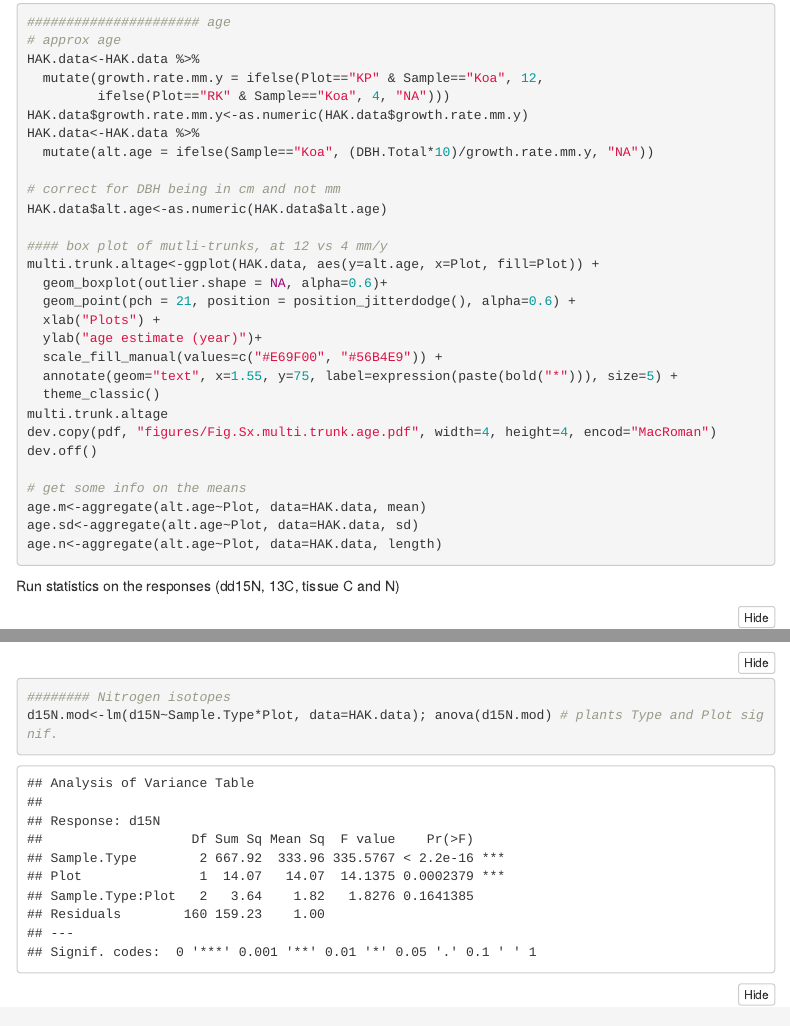
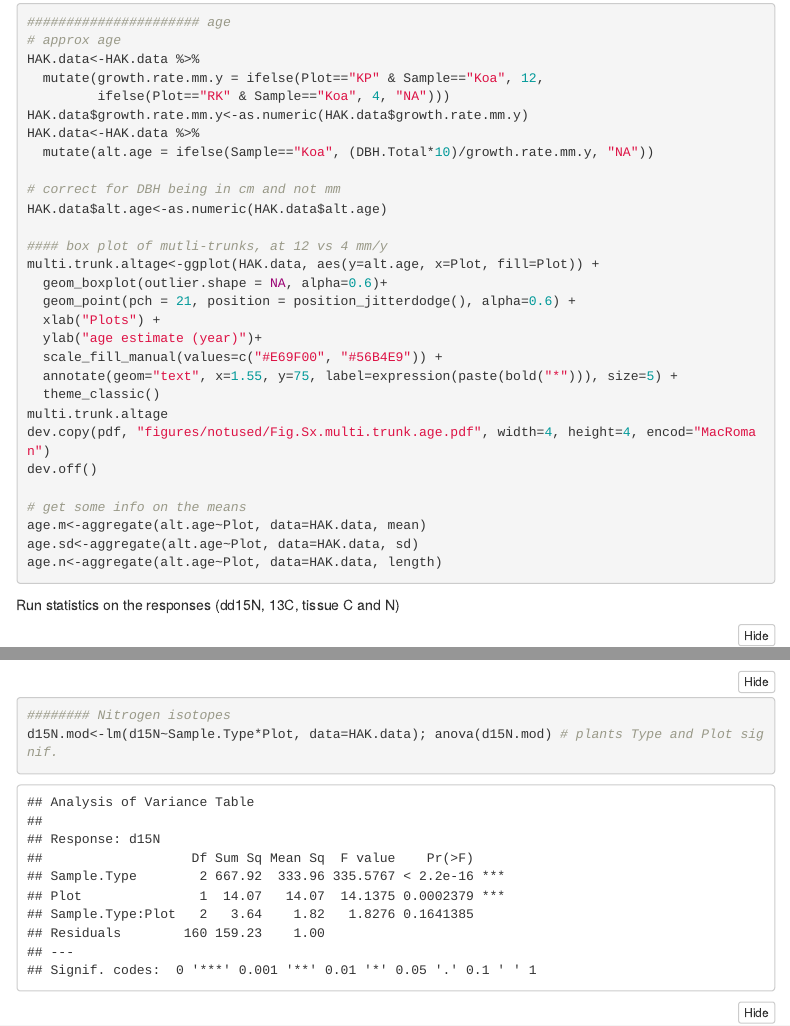
Before and after one commit to cbwall/Hakalau-Isoscapes, an R Markdown document (Hakalau Isoscapes.Rmd): the page in a window 1100 px wide, from 11400 px down, and a second part further down, joined at a grey line. Rendered offline with R 4.5, knitr and Pandoc, with nearby package versions; folded parts are opened; code that draws random numbers runs with fixed seeds of ours; some code elsewhere in the file could not run offline; menus at the side of the page are left out.

Commit message:
age is a mindset

```diff
--- a/Hakalau Isoscapes.Rmd
+++ b/Hakalau Isoscapes.Rmd
@@ -430,7 +430,7 @@ multi.trunk.altage<-ggplot(HAK.data, aes(y=alt.age, x=Plot, fill=Plot)) +
   annotate(geom="text", x=1.55, y=75, label=expression(paste(bold("*"))), size=5) +
   theme_classic()
 multi.trunk.altage
-dev.copy(pdf, "figures/Fig.Sx.multi.trunk.age.pdf", width=4, height=4, encod="MacRoman")
+dev.copy(pdf, "figures/notused/Fig.Sx.multi.trunk.age.pdf", width=4, height=4, encod="MacRoman")
 dev.off()
 
 # get some info on the means
```
